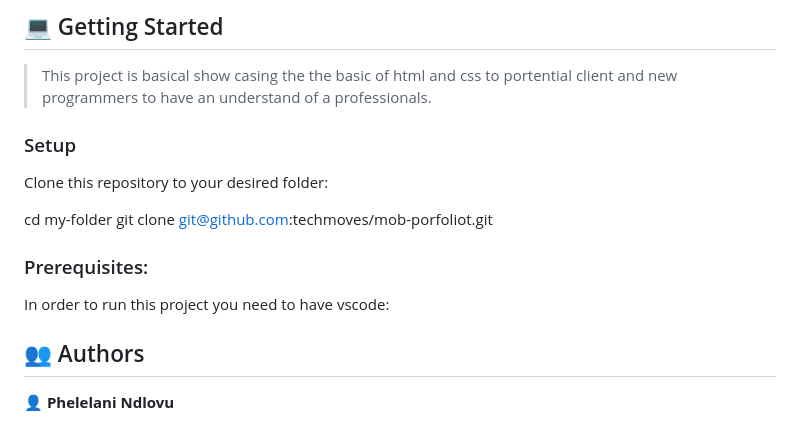
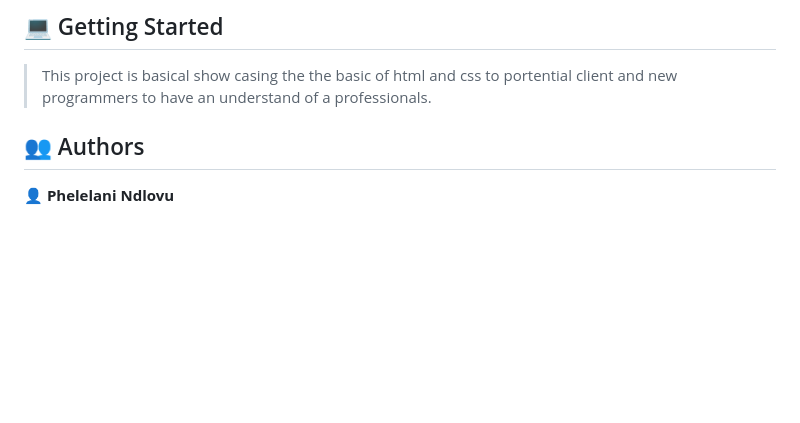
Before and after one commit to techmoves/mobile-porfolio, a Markdown page: README.md, the part around the change. Drawn GitHub-style; blank space fills up the shorter version.

````diff
--- a/README.md
+++ b/README.md
@@ -93,24 +93,10 @@ After you're finished please remove all the comments and instructions!
 
 
 
-### Setup
-
-Clone this repository to your desired folder:
-
-  cd my-folder
-  git clone git@github.com:techmoves/mob-porfoliot.git
-
-
-
-
-  ### Prerequisites:
-
-
-   In order to run this project you need to have vscode:
 
 
 <!--
-Example commands:
+
 
 ```sh
   cd my-folder
````
